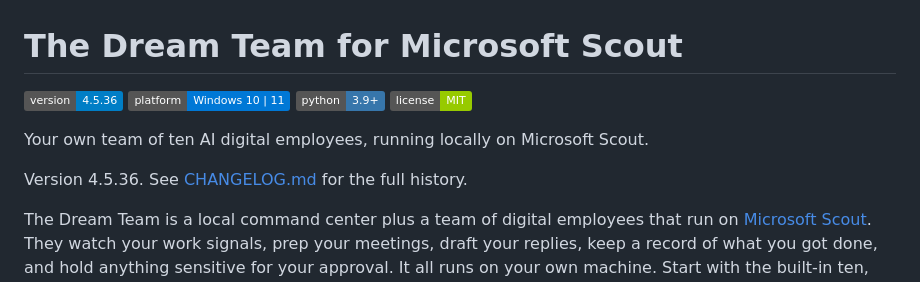
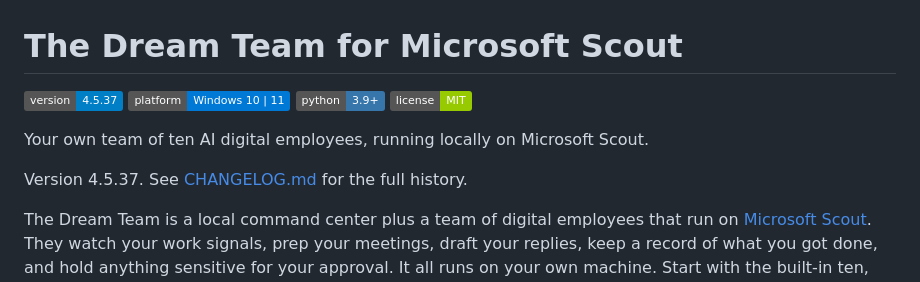
Before and after one commit to TC-Copilot/dream-team-core, a Markdown page: README.md, the part around the change. GitHub-like rendering; badges without logos.

Commit message:
Align README with v4.5.37
Co-authored-by: Copilot App <223556219+Copilot@users.noreply.github.com>

```diff
--- a/README.md
+++ b/README.md
@@ -1,13 +1,13 @@
 # The Dream Team for Microsoft Scout
 
-![Version](https://img.shields.io/badge/version-4.5.36-blue)
+![Version](https://img.shields.io/badge/version-4.5.37-blue)
 ![Platform](https://img.shields.io/badge/platform-Windows%2010%20%7C%2011-0078D6)
 ![Python](https://img.shields.io/badge/python-3.9%2B-3776AB)
 ![License](https://img.shields.io/badge/license-MIT-green)
 
 Your own team of ten AI digital employees, running locally on Microsoft Scout.
 
-Version 4.5.36. See [CHANGELOG.md](CHANGELOG.md) for the full history.
+Version 4.5.37. See [CHANGELOG.md](CHANGELOG.md) for the full history.
 
 The Dream Team is a local command center plus a team of digital employees that run on [Microsoft Scout](https://learn.microsoft.com/en-us/microsoft-scout/). They watch your work signals, prep your meetings, draft your replies, keep a record of what you got done, and hold anything sensitive for your approval. It all runs on your own machine. Start with the built-in ten, add your own, or remove any of them except Major.
 
```
